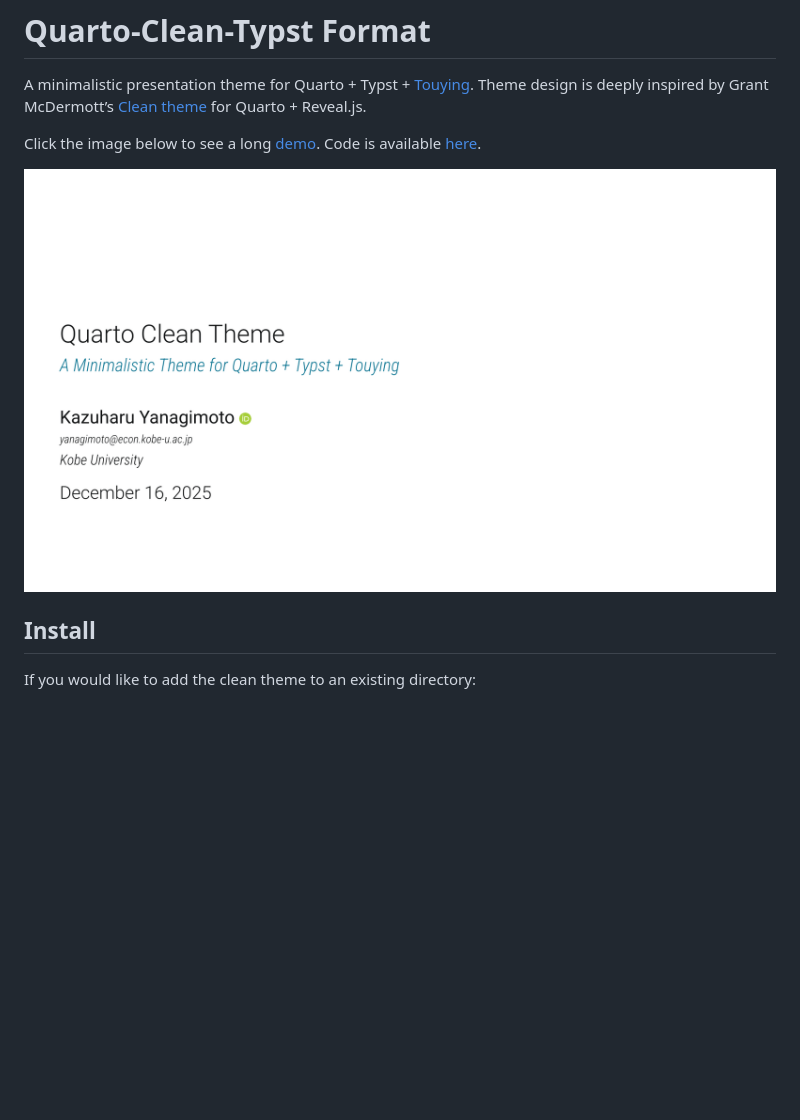
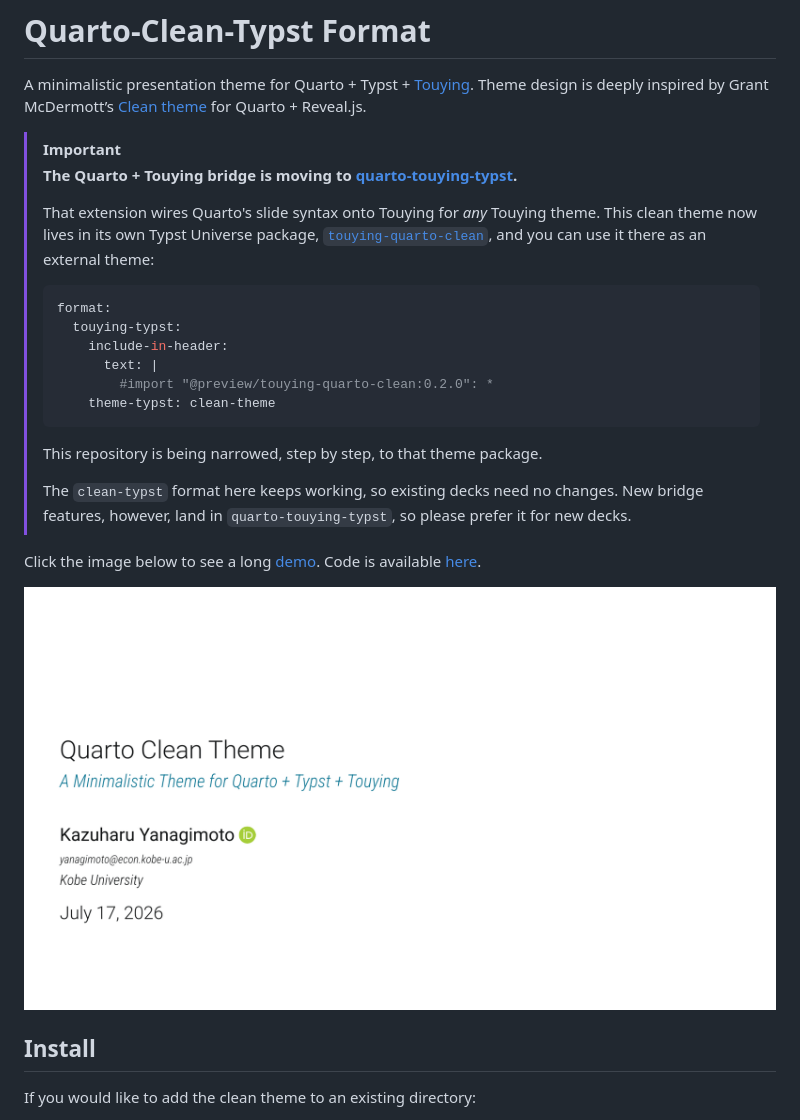
Before and after one commit to kazuyanagimoto/quarto-clean-typst, a Markdown page: README.md, the part around the change. Drawn GitHub-style; pictures changed too: static/img/thumbnail.png; blank space fills up the shorter version.

Commit message:
bump to v0.5.0
Use touying-quarto-clean 0.2.0 from Typst Universe, which moves the theme to
touying 0.7.4, drops the fontawesome dependency, renders list markers and the
ORCID icon font-independently, and lets `.button` / `.small-cite` be used
inside animations.

Announce in the README that the Quarto + Touying bridge is moving to
quarto-touying-typst, where this theme is available as an external theme from
its Typst Universe package. The clean-typst format here keeps working.

Co-Authored-By: Claude Opus 4.8 (1M context) <noreply@anthropic.com>

````diff
--- a/README.md
+++ b/README.md
@@ -7,6 +7,24 @@ A minimalistic presentation theme for Quarto + Typst +
 inspired by Grant McDermott’s [Clean
 theme](https://github.com/grantmcdermott/quarto-revealjs-clean) for
 Quarto + Reveal.js.
+
+> [!IMPORTANT]
+> **The Quarto + Touying bridge is moving to [quarto-touying-typst](https://github.com/kazuyanagimoto/quarto-touying-typst).**
+>
+> That extension wires Quarto's slide syntax onto Touying for *any* Touying theme. This clean theme now lives in its own Typst Universe package, [`touying-quarto-clean`](https://typst.app/universe/package/touying-quarto-clean), and you can use it there as an external theme:
+>
+> ```yaml
+> format:
+>   touying-typst:
+>     include-in-header:
+>       text: |
+>         #import "@preview/touying-quarto-clean:0.2.0": *
+>     theme-typst: clean-theme
+> ```
+>
+> This repository is being narrowed, step by step, to that theme package.
+>
+> The `clean-typst` format here keeps working, so existing decks need no changes. New bridge features, however, land in `quarto-touying-typst`, so please prefer it for new decks.
 
 Click the image below to see a long
 [demo](https://kazuyanagimoto.com/quarto-clean-typst/template-full.pdf).
````
Also changed, not shown: 4 other files.
